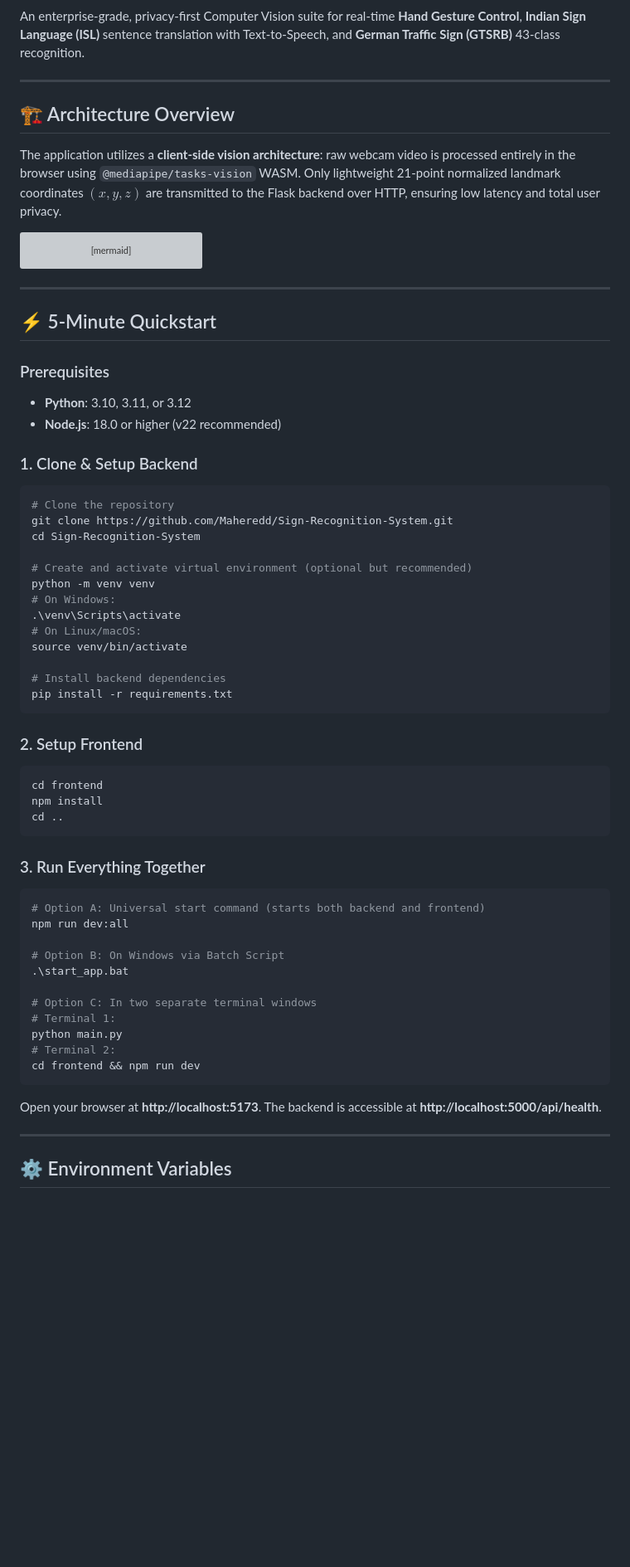
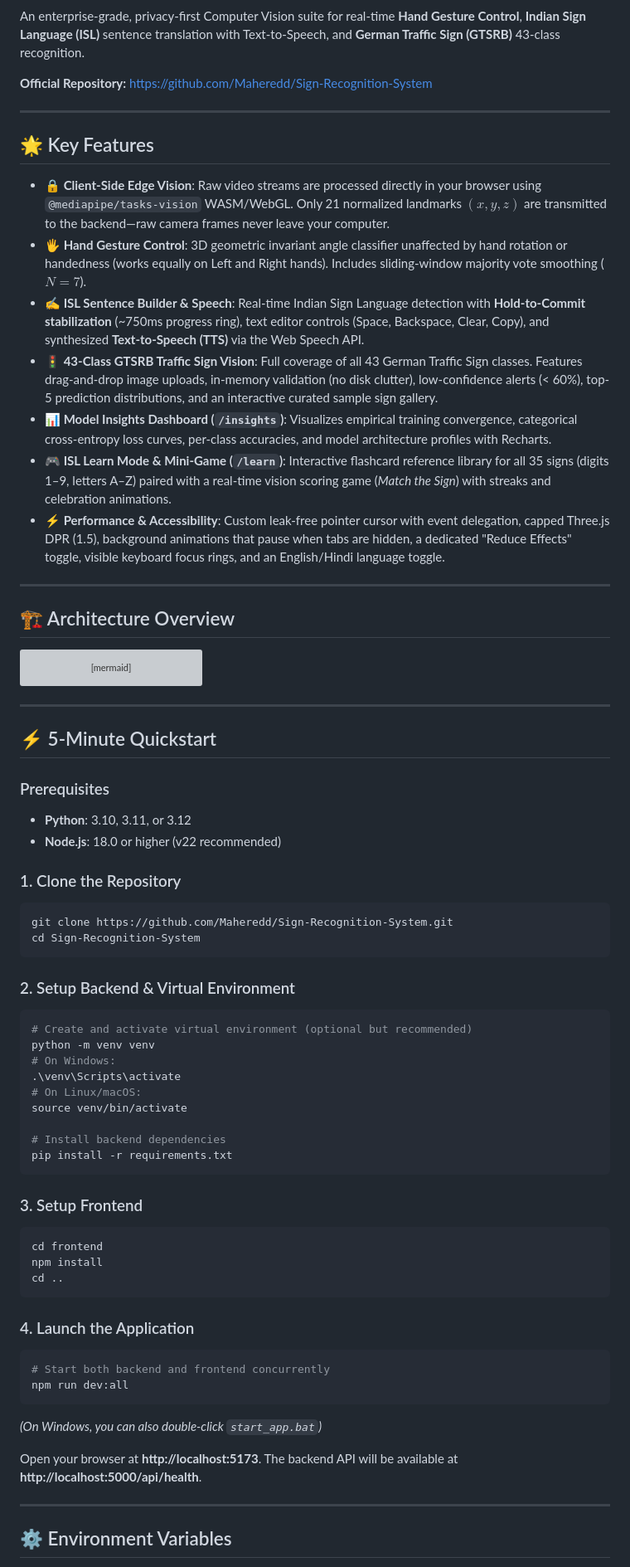
Before and after one commit to Maheredd/Sign-Recognition-System, a Markdown page: README.md, the part around one of its changes. Shown at 83% size. Drawn GitHub-style; blank space fills up the shorter version; grey boxes are pictures that could not be loaded.

Commit message:
docs: update README with repository link, feature highlights, and architecture docs

````diff
--- a/README.md
+++ b/README.md
@@ -9,11 +10,23 @@
 
 An enterprise-grade, privacy-first Computer Vision suite for real-time **Hand Gesture Control**, **Indian Sign Language (ISL)** sentence translation with Text-to-Speech, and **German Traffic Sign (GTSRB)** 43-class recognition.
 
+**Official Repository:** [https://github.com/Maheredd/Sign-Recognition-System](https://github.com/Maheredd/Sign-Recognition-System)
+
+---
+
+## 🌟 Key Features
+
+- **🔒 Client-Side Edge Vision**: Raw video streams are processed directly in your browser using `@mediapipe/tasks-vision` WASM/WebGL. Only 21 normalized landmarks $(x, y, z)$ are transmitted to the backend—raw camera frames never leave your computer.
+- **🖐️ Hand Gesture Control**: 3D geometric invariant angle classifier unaffected by hand rotation or handedness (works equally on Left and Right hands). Includes sliding-window majority vote smoothing ($N=7$).
+- **✍️ ISL Sentence Builder & Speech**: Real-time Indian Sign Language detection with **Hold-to-Commit stabilization** (~750ms progress ring), text editor controls (Space, Backspace, Clear, Copy), and synthesized **Text-to-Speech (TTS)** via the Web Speech API.
+- **🚦 43-Class GTSRB Traffic Sign Vision**: Full coverage of all 43 German Traffic Sign classes. Features drag-and-drop image uploads, in-memory validation (no disk clutter), low-confidence alerts (< 60%), top-5 prediction distributions, and an interactive curated sample sign gallery.
+- **📊 Model Insights Dashboard (`/insights`)**: Visualizes empirical training convergence, categorical cross-entropy loss curves, per-class accuracies, and model architecture profiles with Recharts.
+- **🎮 ISL Learn Mode & Mini-Game (`/learn`)**: Interactive flashcard reference library for all 35 signs (digits 1–9, letters A–Z) paired with a real-time vision scoring game (*Match the Sign*) with streaks and celebration animations.
+- **⚡ Performance & Accessibility**: Custom leak-free pointer cursor with event delegation, capped Three.js DPR (1.5), background animations that pause when tabs are hidden, a dedicated "Reduce Effects" toggle, visible keyboard focus rings, and an English/Hindi language toggle.
+
 ---
 
 ## 🏗️ Architecture Overview
-
-The application utilizes a **client-side vision architecture**: raw webcam video is processed entirely in the browser using `@mediapipe/tasks-vision` WASM. Only lightweight 21-point normalized landmark coordinates $(x, y, z)$ are transmitted to the Flask backend over HTTP, ensuring low latency and total user privacy.
 
 ```mermaid
 flowchart TD
@@ -61,12 +74,14 @@ flowchart TD
 - **Python**: 3.10, 3.11, or 3.12
 - **Node.js**: 18.0 or higher (v22 recommended)
 
-### 1. Clone & Setup Backend
+### 1. Clone the Repository
 ```bash
-# Clone the repository
 git clone https://github.com/Maheredd/Sign-Recognition-System.git
 cd Sign-Recognition-System
+```
 
+### 2. Setup Backend & Virtual Environment
+```bash
 # Create and activate virtual environment (optional but recommended)
 python -m venv venv
 # On Windows:
@@ -78,29 +93,21 @@ source venv/bin/activate
 pip install -r requirements.txt
 ```
 
-### 2. Setup Frontend
+### 3. Setup Frontend
 ```bash
 cd frontend
 npm install
 cd ..
 ```
 
-### 3. Run Everything Together
+### 4. Launch the Application
 ```bash
-# Option A: Universal start command (starts both backend and frontend)
+# Start both backend and frontend concurrently
 npm run dev:all
+```
+*(On Windows, you can also double-click `start_app.bat`)*
 
-# Option B: On Windows via Batch Script
-.\start_app.bat
-
-# Option C: In two separate terminal windows
-# Terminal 1:
-python main.py
-# Terminal 2:
-cd frontend && npm run dev
-```
-
-Open your browser at **http://localhost:5173**. The backend is accessible at **http://localhost:5000/api/health**.
+Open your browser at **http://localhost:5173**. The backend API will be available at **http://localhost:5000/api/health**.
 
 ---
 
````
Also changed, not shown: other parts of README.md (+10 -6 lines).
